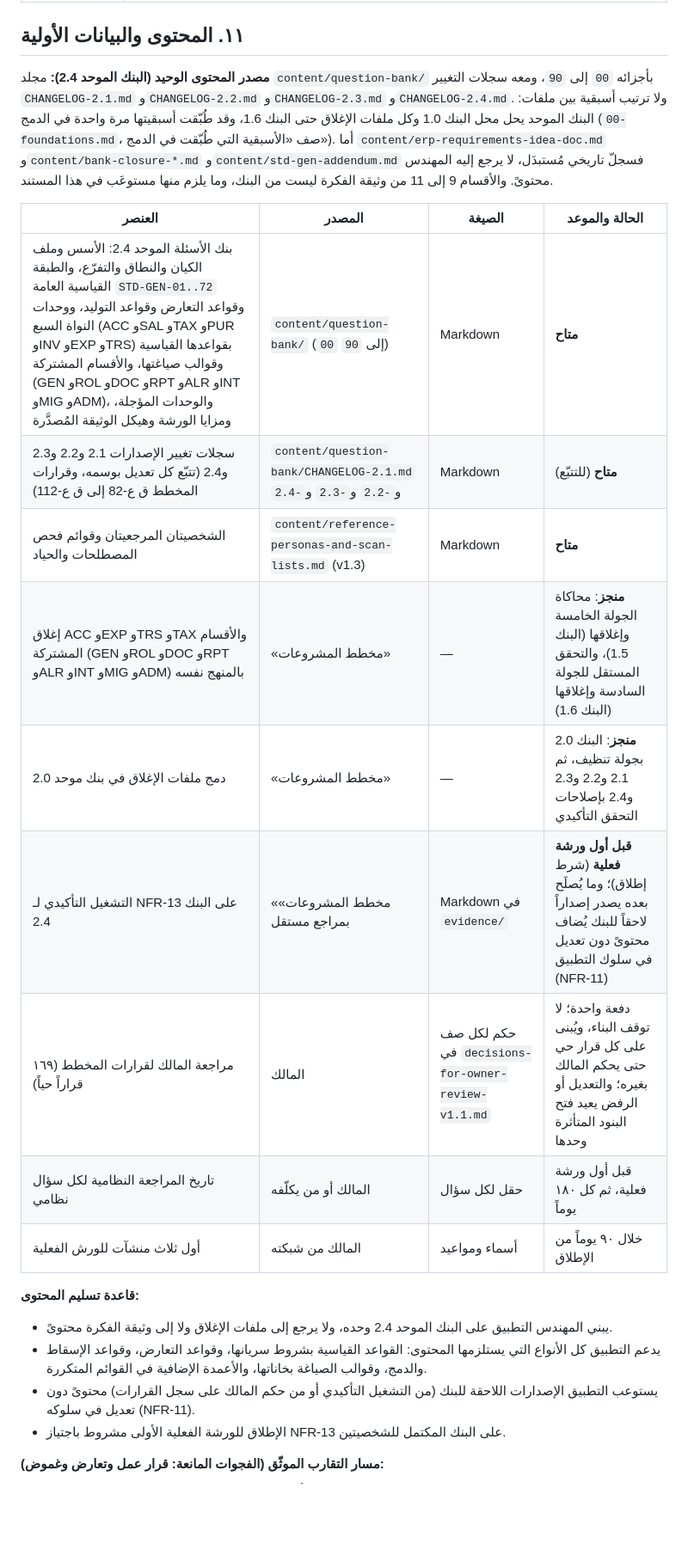
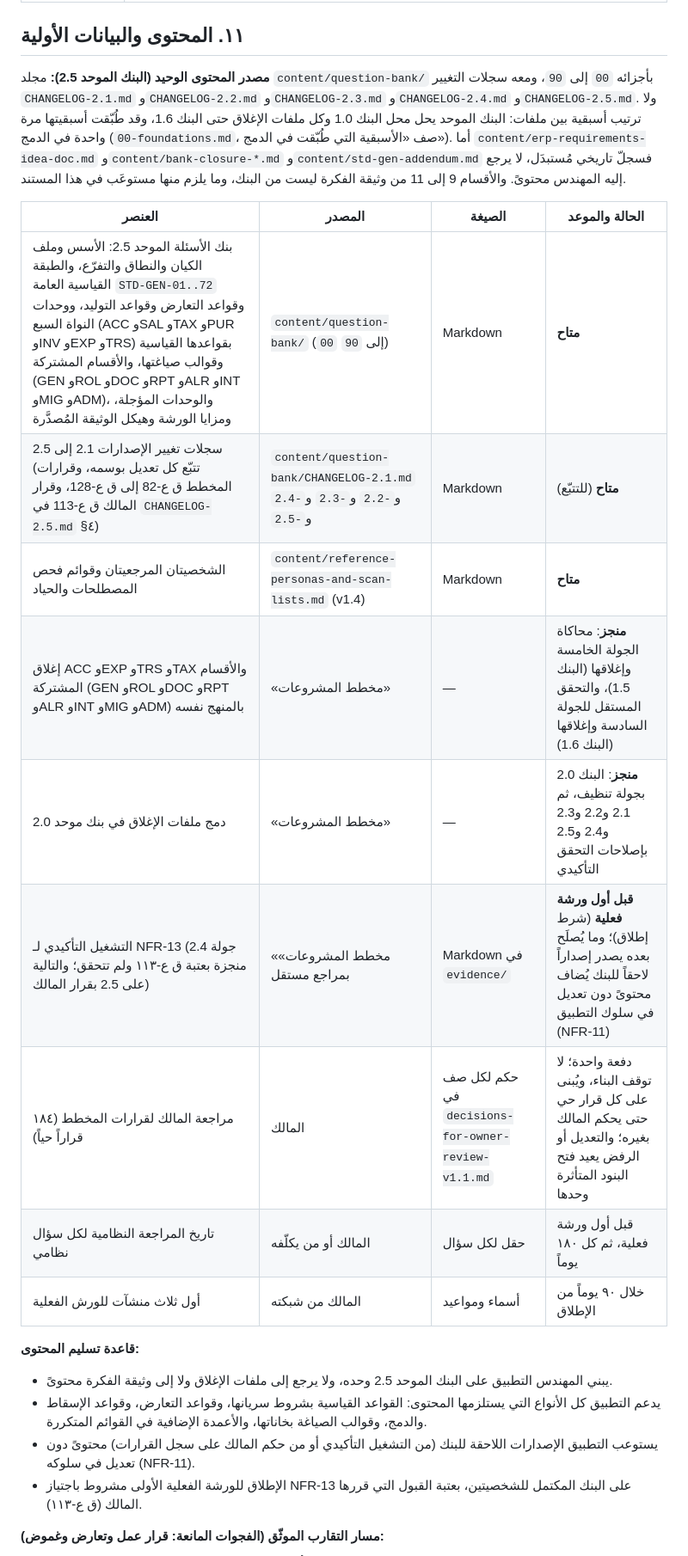
Before and after one commit to eyad62689-lab/trustscan, a Markdown page: erp-requirements-workshop/02-product-definition-v1.0.md, the part around one of its changes. Shown at 86% size. Drawn GitHub-style; blank space fills up the shorter version.

```diff
--- a/erp-requirements-workshop/02-product-definition-v1.0.md
+++ b/erp-requirements-workshop/02-product-definition-v1.0.md
@@ -227,25 +227,25 @@
 
 ## ١١. المحتوى والبيانات الأولية
 
-**مصدر المحتوى الوحيد (البنك الموحد 2.4):** مجلد `content/question-bank/` بأجزائه `00` إلى `90`، ومعه سجلات التغيير `CHANGELOG-2.1.md` و`CHANGELOG-2.2.md` و`CHANGELOG-2.3.md` و`CHANGELOG-2.4.md`. ولا ترتيب أسبقية بين ملفات: البنك الموحد يحل محل البنك 1.0 وكل ملفات الإغلاق حتى البنك 1.6، وقد طُبّقت أسبقيتها مرة واحدة في الدمج (`00-foundations.md`، صف «الأسبقية التي طُبّقت في الدمج»). أما `content/erp-requirements-idea-doc.md` و`content/bank-closure-*.md` و`content/std-gen-addendum.md` فسجلّ تاريخي مُستبدَل، لا يرجع إليه المهندس محتوىً. والأقسام 9 إلى 11 من وثيقة الفكرة ليست من البنك، وما يلزم منها مستوعَب في هذا المستند.
+**مصدر المحتوى الوحيد (البنك الموحد 2.5):** مجلد `content/question-bank/` بأجزائه `00` إلى `90`، ومعه سجلات التغيير `CHANGELOG-2.1.md` و`CHANGELOG-2.2.md` و`CHANGELOG-2.3.md` و`CHANGELOG-2.4.md` و`CHANGELOG-2.5.md`. ولا ترتيب أسبقية بين ملفات: البنك الموحد يحل محل البنك 1.0 وكل ملفات الإغلاق حتى البنك 1.6، وقد طُبّقت أسبقيتها مرة واحدة في الدمج (`00-foundations.md`، صف «الأسبقية التي طُبّقت في الدمج»). أما `content/erp-requirements-idea-doc.md` و`content/bank-closure-*.md` و`content/std-gen-addendum.md` فسجلّ تاريخي مُستبدَل، لا يرجع إليه المهندس محتوىً. والأقسام 9 إلى 11 من وثيقة الفكرة ليست من البنك، وما يلزم منها مستوعَب في هذا المستند.
 
 | العنصر | المصدر | الصيغة | الحالة والموعد |
 |---|---|---|---|
-| بنك الأسئلة الموحد 2.4: الأسس وملف الكيان والنطاق والتفرّع، والطبقة القياسية العامة `STD-GEN-01..72` وقواعد التعارض وقواعد التوليد، ووحدات النواة السبع (ACC وSAL وTAX وPUR وINV وEXP وTRS) بقواعدها القياسية وقوالب صياغتها، والأقسام المشتركة (GEN وROL وDOC وRPT وALR وINT وMIG وADM)، والوحدات المؤجلة، ومزايا الورشة وهيكل الوثيقة المُصدَّرة | `content/question-bank/` (`00` إلى `90`) | Markdown | **متاح** |
-| سجلات تغيير الإصدارات 2.1 و2.2 و2.3 و2.4 (تتبّع كل تعديل بوسمه، وقرارات المخطط ق ع-82 إلى ق ع-112) | `content/question-bank/CHANGELOG-2.1.md` و`-2.2` و`-2.3` و`-2.4` | Markdown | **متاح** (للتتبّع) |
-| الشخصيتان المرجعيتان وقوائم فحص المصطلحات والحياد | `content/reference-personas-and-scan-lists.md` (v1.3) | Markdown | **متاح** |
+| بنك الأسئلة الموحد 2.5: الأسس وملف الكيان والنطاق والتفرّع، والطبقة القياسية العامة `STD-GEN-01..72` وقواعد التعارض وقواعد التوليد، ووحدات النواة السبع (ACC وSAL وTAX وPUR وINV وEXP وTRS) بقواعدها القياسية وقوالب صياغتها، والأقسام المشتركة (GEN وROL وDOC وRPT وALR وINT وMIG وADM)، والوحدات المؤجلة، ومزايا الورشة وهيكل الوثيقة المُصدَّرة | `content/question-bank/` (`00` إلى `90`) | Markdown | **متاح** |
+| سجلات تغيير الإصدارات 2.1 إلى 2.5 (تتبّع كل تعديل بوسمه، وقرارات المخطط ق ع-82 إلى ق ع-128، وقرار المالك ق ع-113 في `CHANGELOG-2.5.md` §٤) | `content/question-bank/CHANGELOG-2.1.md` و`-2.2` و`-2.3` و`-2.4` و`-2.5` | Markdown | **متاح** (للتتبّع) |
+| الشخصيتان المرجعيتان وقوائم فحص المصطلحات والحياد | `content/reference-personas-and-scan-lists.md` (v1.4) | Markdown | **متاح** |
 | إغلاق ACC وEXP وTRS وTAX والأقسام المشتركة (GEN وROL وDOC وRPT وALR وINT وMIG وADM) بالمنهج نفسه | «مخطط المشروعات» | — | **منجز**: محاكاة الجولة الخامسة وإغلاقها (البنك 1.5)، والتحقق المستقل للجولة السادسة وإغلاقها (البنك 1.6) |
-| دمج ملفات الإغلاق في بنك موحد 2.0 | «مخطط المشروعات» | — | **منجز**: البنك 2.0 بجولة تنظيف، ثم 2.1 و2.2 و2.3 و2.4 بإصلاحات التحقق التأكيدي |
-| التشغيل التأكيدي لـ NFR-13 على البنك 2.4 | «مخطط المشروعات» بمراجع مستقل | Markdown في `evidence/` | **قبل أول ورشة فعلية** (شرط إطلاق)؛ وما يُصلَح بعده يصدر إصداراً لاحقاً للبنك يُضاف محتوىً دون تعديل في سلوك التطبيق (NFR-11) |
-| مراجعة المالك لقرارات المخطط (١٦٩ قراراً حياً) | المالك | حكم لكل صف في `decisions-for-owner-review-v1.1.md` | دفعة واحدة؛ لا توقف البناء، ويُبنى على كل قرار حي حتى يحكم المالك بغيره؛ والتعديل أو الرفض يعيد فتح البنود المتأثرة وحدها |
+| دمج ملفات الإغلاق في بنك موحد 2.0 | «مخطط المشروعات» | — | **منجز**: البنك 2.0 بجولة تنظيف، ثم 2.1 و2.2 و2.3 و2.4 و2.5 بإصلاحات التحقق التأكيدي |
+| التشغيل التأكيدي لـ NFR-13 (جولة 2.4 منجزة بعتبة ق ع-١١٣ ولم تتحقق؛ والتالية على 2.5 بقرار المالك) | «مخطط المشروعات» بمراجع مستقل | Markdown في `evidence/` | **قبل أول ورشة فعلية** (شرط إطلاق)؛ وما يُصلَح بعده يصدر إصداراً لاحقاً للبنك يُضاف محتوىً دون تعديل في سلوك التطبيق (NFR-11) |
+| مراجعة المالك لقرارات المخطط (١٨٤ قراراً حياً) | المالك | حكم لكل صف في `decisions-for-owner-review-v1.1.md` | دفعة واحدة؛ لا توقف البناء، ويُبنى على كل قرار حي حتى يحكم المالك بغيره؛ والتعديل أو الرفض يعيد فتح البنود المتأثرة وحدها |
 | تاريخ المراجعة النظامية لكل سؤال نظامي | المالك أو من يكلّفه | حقل لكل سؤال | قبل أول ورشة فعلية، ثم كل ١٨٠ يوماً |
 | أول ثلاث منشآت للورش الفعلية | المالك من شبكته | أسماء ومواعيد | خلال ٩٠ يوماً من الإطلاق |
 
 **قاعدة تسليم المحتوى:**
-- يبني المهندس التطبيق على البنك الموحد 2.4 وحده، ولا يرجع إلى ملفات الإغلاق ولا إلى وثيقة الفكرة محتوىً.
+- يبني المهندس التطبيق على البنك الموحد 2.5 وحده، ولا يرجع إلى ملفات الإغلاق ولا إلى وثيقة الفكرة محتوىً.
 - يدعم التطبيق كل الأنواع التي يستلزمها المحتوى: القواعد القياسية بشروط سريانها، وقواعد التعارض، وقواعد الإسقاط والدمج، وقوالب الصياغة بخاناتها، والأعمدة الإضافية في القوائم المتكررة.
 - يستوعب التطبيق الإصدارات اللاحقة للبنك (من التشغيل التأكيدي أو من حكم المالك على سجل القرارات) محتوىً دون تعديل في سلوكه (NFR-11).
-- الإطلاق للورشة الفعلية الأولى مشروط باجتياز NFR-13 على البنك المكتمل للشخصيتين.
+- الإطلاق للورشة الفعلية الأولى مشروط باجتياز NFR-13 على البنك المكتمل للشخصيتين، بعتبة القبول التي قررها المالك (ق ع-١١٣).
 
 **مسار التقارب الموثّق (الفجوات المانعة: قرار عمل وتعارض وغموض):**
 - **حتى البنك 1.4 (SAL وPUR وINV):** ٣٣ ← ٣٩ (مراجعة أشد) ← ١٩ (ثلاث وحدات وشخصيتان) ← ٦، ثم أُغلقت الست في البنك 1.4. واجتازت وحدة PUR للشخصيتين في الجولة الرابعة.
```
Also changed, not shown: other parts of erp-requirements-workshop/02-product-definition-v1.0.md (+11 -9 lines).
